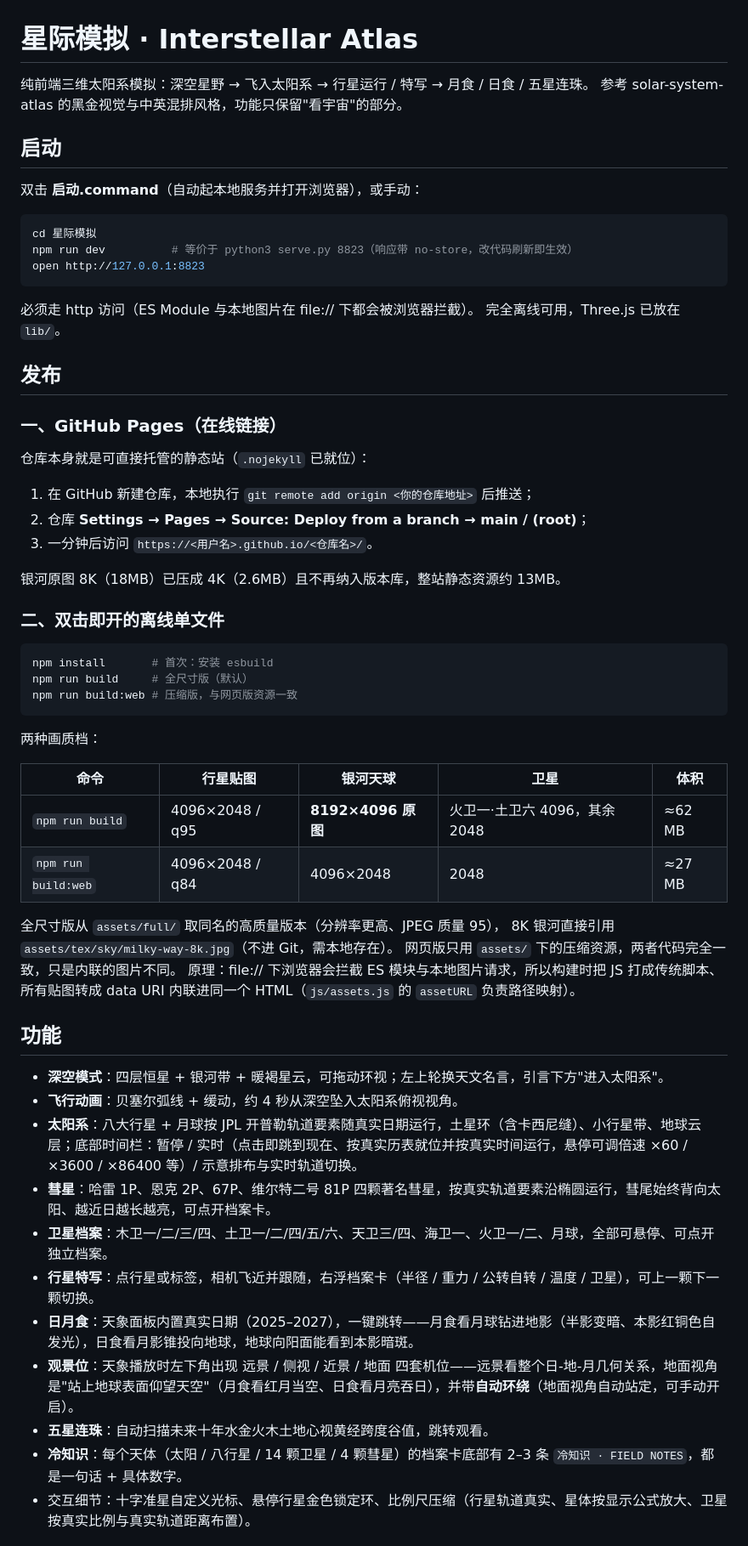
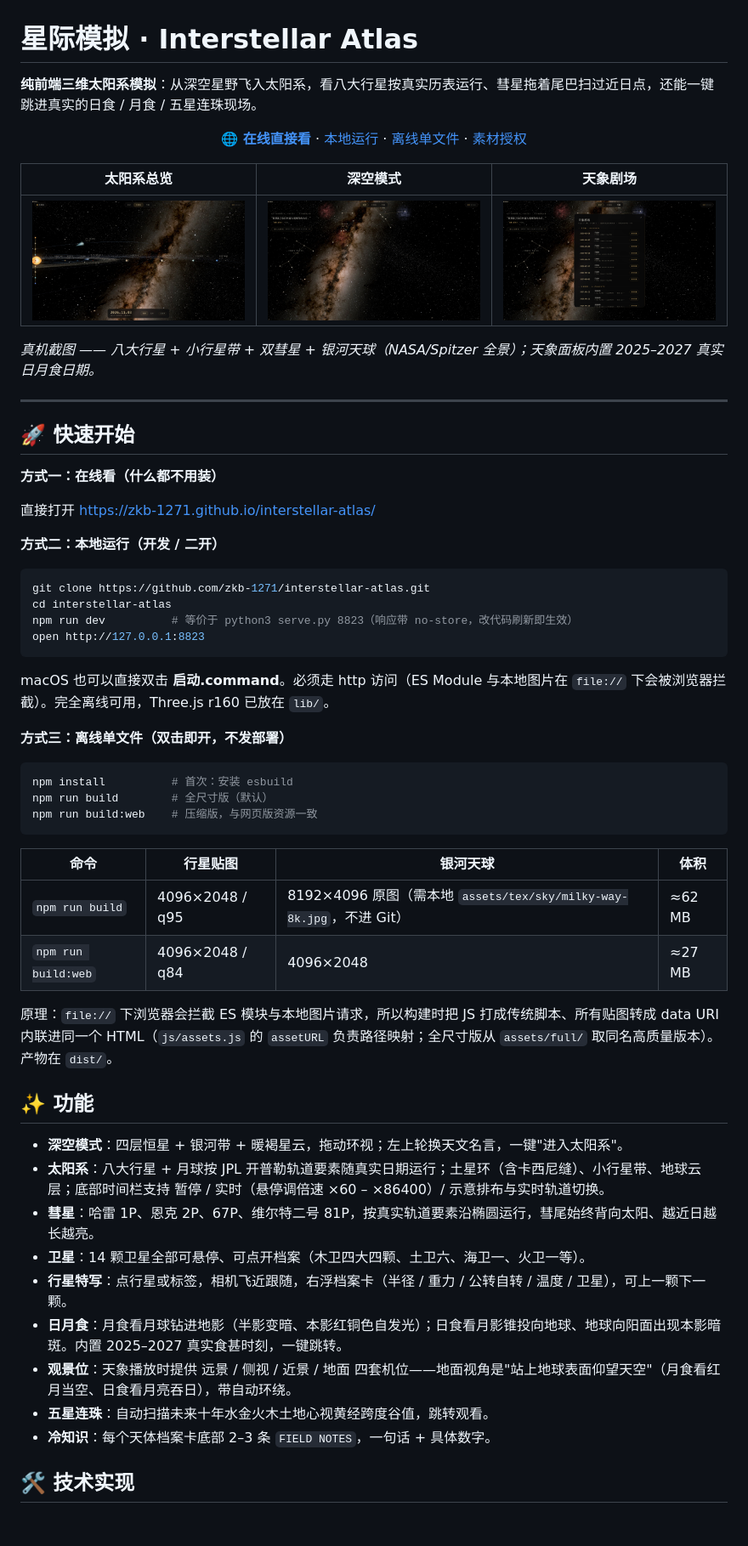
Before and after one commit to zkb-1271/interstellar-atlas, a Markdown page: README.md, the part around one of its changes. Shown at 85% size. Rendered like a GitHub page; pictures changed too: docs/screenshots/deepspace.jpg (added), docs/screenshots/events.jpg (added), docs/screenshots/solar.jpg (added); blank space fills up the shorter version.

Commit message:
docs: README 面向公众重写（在线演示/截图/快速开始/许可），新增 MIT LICENSE

````diff
--- a/README.md
+++ b/README.md
@@ -1,65 +1,62 @@
 # 星际模拟 · Interstellar Atlas
 
-纯前端三维太阳系模拟：深空星野 → 飞入太阳系 → 行星运行 / 特写 → 月食 / 日食 / 五星连珠。
-参考 solar-system-atlas 的黑金视觉与中英混排风格，功能只保留"看宇宙"的部分。
+**纯前端三维太阳系模拟**：从深空星野飞入太阳系，看八大行星按真实历表运行、彗星拖着尾巴扫过近日点，还能一键跳进真实的日食 / 月食 / 五星连珠现场。
 
-## 启动
+<p align="center">
+  <a href="https://zkb-1271.github.io/interstellar-atlas/"><b>🌐 在线直接看</b></a> · <a href="#-快速开始">本地运行</a> · <a href="#-离线单文件">离线单文件</a> · <a href="#-素材与授权">素材授权</a>
+</p>
 
-双击 **启动.command**（自动起本地服务并打开浏览器），或手动：
+| 太阳系总览 | 深空模式 | 天象剧场 |
+| --- | --- | --- |
+| ![太阳系总览](docs/screenshots/solar.jpg) | ![深空模式](docs/screenshots/deepspace.jpg) | ![天象剧场](docs/screenshots/events.jpg) |
+
+*真机截图 —— 八大行星 + 小行星带 + 双彗星 + 银河天球（NASA/Spitzer 全景）；天象面板内置 2025–2027 真实日月食日期。*
+
+---
+
+## 🚀 快速开始
+
+**方式一：在线看（什么都不用装）**
+
+直接打开 <https://zkb-1271.github.io/interstellar-atlas/>
+
+**方式二：本地运行（开发 / 二开）**
 
 ```bash
-cd 星际模拟
+git clone https://github.com/zkb-1271/interstellar-atlas.git
+cd interstellar-atlas
 npm run dev          # 等价于 python3 serve.py 8823（响应带 no-store，改代码刷新即生效）
 open http://127.0.0.1:8823
 ```
 
-必须走 http 访问（ES Module 与本地图片在 file:// 下都会被浏览器拦截）。
-完全离线可用，Three.js 已放在 `lib/`。
+macOS 也可以直接双击 **启动.command**。必须走 http 访问（ES Module 与本地图片在 `file://` 下会被浏览器拦截）。完全离线可用，Three.js r160 已放在 `lib/`。
 
-## 发布
-
-### 一、GitHub Pages（在线链接）
-
-仓库本身就是可直接托管的静态站（`.nojekyll` 已就位）：
-
-1. 在 GitHub 新建仓库，本地执行 `git remote add origin <你的仓库地址>` 后推送；
-2. 仓库 **Settings → Pages → Source: Deploy from a branch → main / (root)**；
-3. 一分钟后访问 `https://<用户名>.github.io/<仓库名>/`。
-
-银河原图 8K（18MB）已压成 4K（2.6MB）且不再纳入版本库，整站静态资源约 13MB。
-
-### 二、双击即开的离线单文件
+**方式三：离线单文件（双击即开，不发部署）**
 
 ```bash
-npm install       # 首次：安装 esbuild
-npm run build     # 全尺寸版（默认）
-npm run build:web # 压缩版，与网页版资源一致
+npm install          # 首次：安装 esbuild
+npm run build        # 全尺寸版（默认）
+npm run build:web    # 压缩版，与网页版资源一致
 ```
 
-两种画质档：
+| 命令 | 行星贴图 | 银河天球 | 体积 |
+|---|---|---|---|
+| `npm run build` | 4096×2048 / q95 | 8192×4096 原图（需本地 `assets/tex/sky/milky-way-8k.jpg`，不进 Git） | ≈62 MB |
+| `npm run build:web` | 4096×2048 / q84 | 4096×2048 | ≈27 MB |
 
-| 命令 | 行星贴图 | 银河天球 | 卫星 | 体积 |
-|---|---|---|---|---|
-| `npm run build` | 4096×2048 / q95 | **8192×4096 原图** | 火卫一·土卫六 4096，其余 2048 | ≈62 MB |
-| `npm run build:web` | 4096×2048 / q84 | 4096×2048 | 2048 | ≈27 MB |
+原理：`file://` 下浏览器会拦截 ES 模块与本地图片请求，所以构建时把 JS 打成传统脚本、所有贴图转成 data URI 内联进同一个 HTML（`js/assets.js` 的 `assetURL` 负责路径映射；全尺寸版从 `assets/full/` 取同名高质量版本）。产物在 `dist/`。
 
-全尺寸版从 `assets/full/` 取同名的高质量版本（分辨率更高、JPEG 质量 95），
-8K 银河直接引用 `assets/tex/sky/milky-way-8k.jpg`（不进 Git，需本地存在）。
-网页版只用 `assets/` 下的压缩资源，两者代码完全一致，只是内联的图片不同。
-原理：file:// 下浏览器会拦截 ES 模块与本地图片请求，所以构建时把 JS 打成传统脚本、
-所有贴图转成 data URI 内联进同一个 HTML（`js/assets.js` 的 `assetURL` 负责路径映射）。
+## ✨ 功能
 
-## 功能
+- **深空模式**：四层恒星 + 银河带 + 暖褐星云，拖动环视；左上轮换天文名言，一键"进入太阳系"。
+- **太阳系**：八大行星 + 月球按 JPL 开普勒轨道要素随真实日期运行；土星环（含卡西尼缝）、小行星带、地球云层；底部时间栏支持 暂停 / 实时（悬停调倍速 ×60 – ×86400）/ 示意排布与实时轨道切换。
+- **彗星**：哈雷 1P、恩克 2P、67P、维尔特二号 81P，按真实轨道要素沿椭圆运行，彗尾始终背向太阳、越近日越长越亮。
+- **卫星**：14 颗卫星全部可悬停、可点开档案（木卫四大四颗、土卫六、海卫一、火卫一等）。
+- **行星特写**：点行星或标签，相机飞近跟随，右浮档案卡（半径 / 重力 / 公转自转 / 温度 / 卫星），可上一颗下一颗。
+- **日月食**：月食看月球钻进地影（半影变暗、本影红铜色自发光）；日食看月影锥投向地球、地球向阳面出现本影暗斑。内置 2025–2027 真实食甚时刻，一键跳转。
+- **观景位**：天象播放时提供 远景 / 侧视 / 近景 / 地面 四套机位——地面视角是"站上地球表面仰望天空"（月食看红月当空、日食看月亮吞日），带自动环绕。
+- **五星连珠**：自动扫描未来十年水金火木土地心视黄经跨度谷值，跳转观看。
+- **冷知识**：每个天体档案卡底部 2–3 条 `FIELD NOTES`，一句话 + 具体数字。
 
-- **深空模式**：四层恒星 + 银河带 + 暖褐星云，可拖动环视；左上轮换天文名言，引言下方"进入太阳系"。
-- **飞行动画**：贝塞尔弧线 + 缓动，约 4 秒从深空坠入太阳系俯视视角。
-- **太阳系**：八大行星 + 月球按 JPL 开普勒轨道要素随真实日期运行，土星环（含卡西尼缝）、小行星带、地球云层；底部时间栏：暂停 / 实时（点击即跳到现在、按真实历表就位并按真实时间运行，悬停可调倍速 ×60 / ×3600 / ×86400 等）/ 示意排布与实时轨道切换。
-- **彗星**：哈雷 1P、恩克 2P、67P、维尔特二号 81P 四颗著名彗星，按真实轨道要素沿椭圆运行，彗尾始终背向太阳、越近日越长越亮，可点开档案卡。
-- **卫星档案**：木卫一/二/三/四、土卫一/二/四/五/六、天卫三/四、海卫一、火卫一/二、月球，全部可悬停、可点开独立档案。
-- **行星特写**：点行星或标签，相机飞近并跟随，右浮档案卡（半径 / 重力 / 公转自转 / 温度 / 卫星），可上一颗下一颗切换。
-- **日月食**：天象面板内置真实日期（2025–2027），一键跳转——月食看月球钻进地影（半影变暗、本影红铜色自发光），日食看月影锥投向地球，地球向阳面能看到本影暗斑。
-- **观景位**：天象播放时左下角出现 远景 / 侧视 / 近景 / 地面 四套机位——远景看整个日-地-月几何关系，地面视角是"站上地球表面仰望天空"（月食看红月当空、日食看月亮吞日），并带**自动环绕**（地面视角自动站定，可手动开启）。
-- **五星连珠**：自动扫描未来十年水金火木土地心视黄经跨度谷值，跳转观看。
-- **冷知识**：每个天体（太阳 / 八行星 / 14 颗卫星 / 4 颗彗星）的档案卡底部有 2–3 条 `冷知识 · FIELD NOTES`，都是一句话 + 具体数字。
-- 交互细节：十字准星自定义光标、悬停行星金色锁定环、比例尺压缩（行星轨道真实、星体按显示公式放大、卫星按真实比例与真实轨道距离布置）。
+## 🛠 技术实现
 
````
Also changed, not shown: other parts of README.md (+17 -106 lines), 1 other file.
